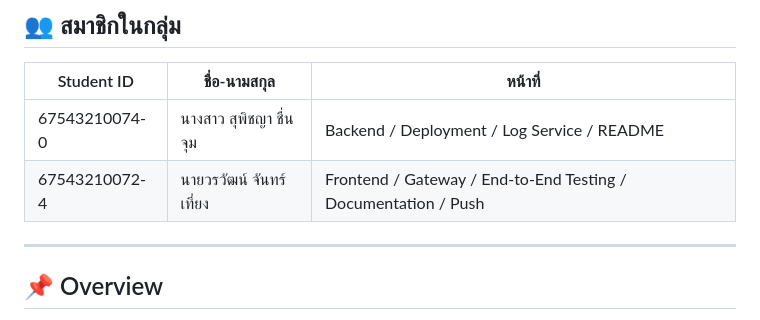
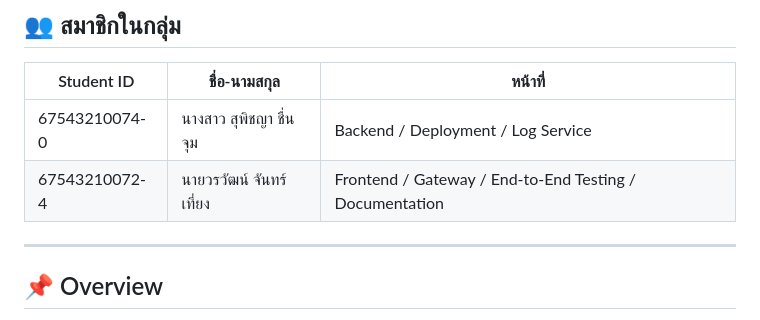
Before and after one commit to suphichaya-ch/engse207-sec2-lab-67543210072-4-67543210074-0, a Markdown page: README.md, the part around the change. Drawn GitHub-style.

```diff
--- a/README.md
+++ b/README.md
@@ -10,8 +10,8 @@
 
 | Student ID | ชื่อ-นามสกุล | หน้าที่ |
 |------------|---------------|---------|
-| 67543210074-0 | นางสาว สุพิชญา ชื่นจุม | Backend / Deployment / Log Service / README |
-| 67543210072-4 | นายวรวัฒน์ จันทร์เที่ยง | Frontend / Gateway / End-to-End Testing / Documentation / Push |
+| 67543210074-0 | นางสาว สุพิชญา ชื่นจุม | Backend / Deployment / Log Service |
+| 67543210072-4 | นายวรวัฒน์ จันทร์เที่ยง | Frontend / Gateway / End-to-End Testing / Documentation |
 
 ---
 
```
